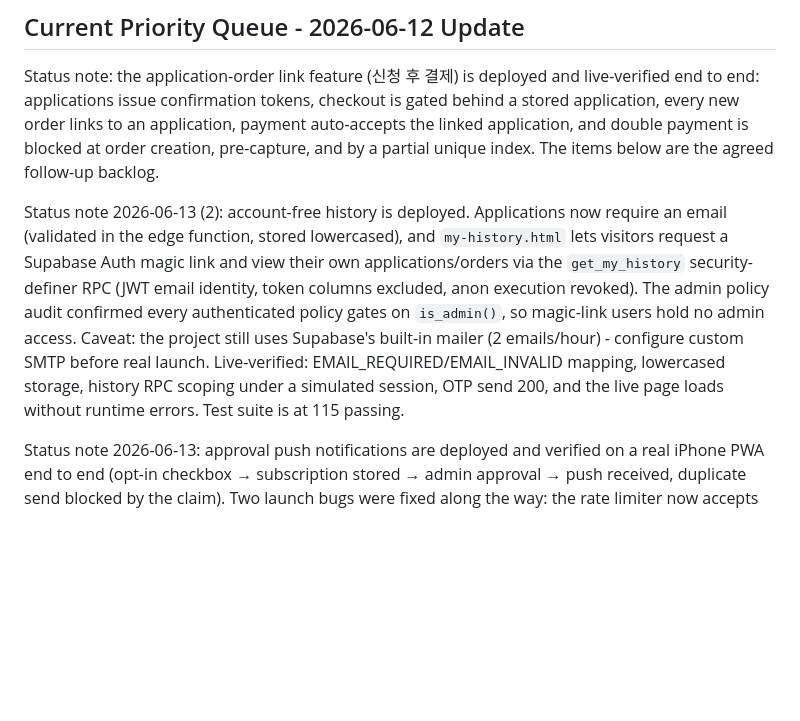
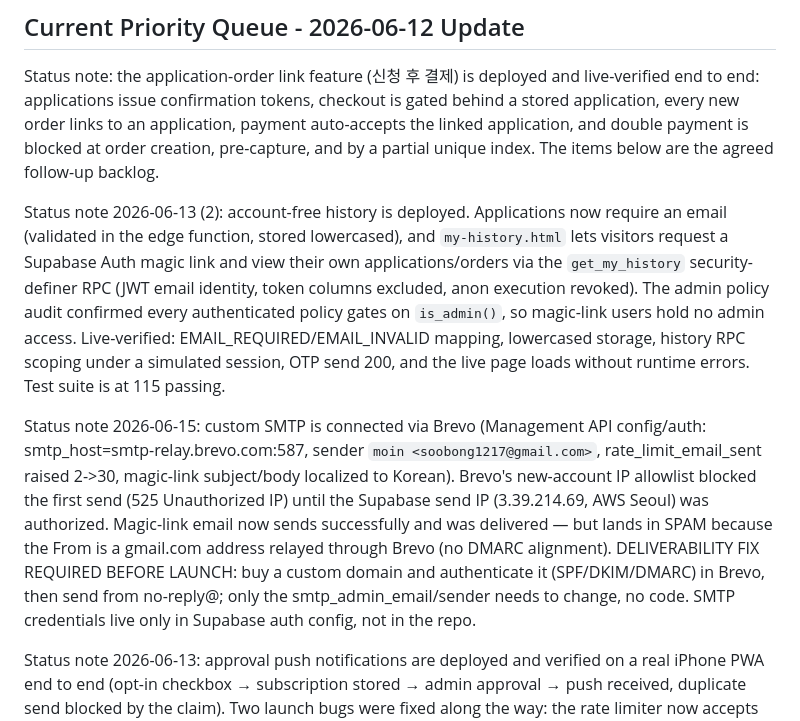
Before and after one commit to Subong-Noah-Kim/moin, a Markdown page: TODO.md, the part around the change. GitHub-like rendering; blank space fills up the shorter version.

Commit message:
Record Brevo SMTP connection and deliverability caveat
Co-Authored-By: Claude Fable 5 <noreply@anthropic.com>

```diff
--- a/TODO.md
+++ b/TODO.md
@@ -16,7 +16,9 @@ Status note: the P0 capacity, remaining-spots, and automatic sold-out rollout is
 
 Status note: the application-order link feature (신청 후 결제) is deployed and live-verified end to end: applications issue confirmation tokens, checkout is gated behind a stored application, every new order links to an application, payment auto-accepts the linked application, and double payment is blocked at order creation, pre-capture, and by a partial unique index. The items below are the agreed follow-up backlog.
 
-Status note 2026-06-13 (2): account-free history is deployed. Applications now require an email (validated in the edge function, stored lowercased), and `my-history.html` lets visitors request a Supabase Auth magic link and view their own applications/orders via the `get_my_history` security-definer RPC (JWT email identity, token columns excluded, anon execution revoked). The admin policy audit confirmed every authenticated policy gates on `is_admin()`, so magic-link users hold no admin access. Caveat: the project still uses Supabase's built-in mailer (2 emails/hour) - configure custom SMTP before real launch. Live-verified: EMAIL_REQUIRED/EMAIL_INVALID mapping, lowercased storage, history RPC scoping under a simulated session, OTP send 200, and the live page loads without runtime errors. Test suite is at 115 passing.
+Status note 2026-06-13 (2): account-free history is deployed. Applications now require an email (validated in the edge function, stored lowercased), and `my-history.html` lets visitors request a Supabase Auth magic link and view their own applications/orders via the `get_my_history` security-definer RPC (JWT email identity, token columns excluded, anon execution revoked). The admin policy audit confirmed every authenticated policy gates on `is_admin()`, so magic-link users hold no admin access. Live-verified: EMAIL_REQUIRED/EMAIL_INVALID mapping, lowercased storage, history RPC scoping under a simulated session, OTP send 200, and the live page loads without runtime errors. Test suite is at 115 passing.
+
+Status note 2026-06-15: custom SMTP is connected via Brevo (Management API config/auth: smtp_host=smtp-relay.brevo.com:587, sender `moin <soobong1217@gmail.com>`, rate_limit_email_sent raised 2->30, magic-link subject/body localized to Korean). Brevo's new-account IP allowlist blocked the first send (525 Unauthorized IP) until the Supabase send IP (3.39.214.69, AWS Seoul) was authorized. Magic-link email now sends successfully and was delivered — but lands in SPAM because the From is a gmail.com address relayed through Brevo (no DMARC alignment). DELIVERABILITY FIX REQUIRED BEFORE LAUNCH: buy a custom domain and authenticate it (SPF/DKIM/DMARC) in Brevo, then send from no-reply@<domain>; only the smtp_admin_email/sender needs to change, no code. SMTP credentials live only in Supabase auth config, not in the repo.
 
 Status note 2026-06-13: approval push notifications are deployed and verified on a real iPhone PWA end to end (opt-in checkbox → subscription stored → admin approval → push received, duplicate send blocked by the claim). Two launch bugs were fixed along the way: the rate limiter now accepts the `push_subscription` action (20260616000000), and the approval claim is only consumed when subscriptions exist (20260617000000). The drawer now gathers application form, push opt-in checkbox, and payment into one "신청과 결제" section. Payment auto-accept paths (Toss confirm, demo order) now send the approval push best-effort server-side; verified live with a demo-order E2E and a real iPhone Toss test payment. Note for the shared-edge-helper backlog item: `notifyApprovalPush` is now duplicated in confirm-toss-payment and create-public-submission alongside `supabaseRequest`/`readJson`. Test suite is at 99 passing.
 
```
